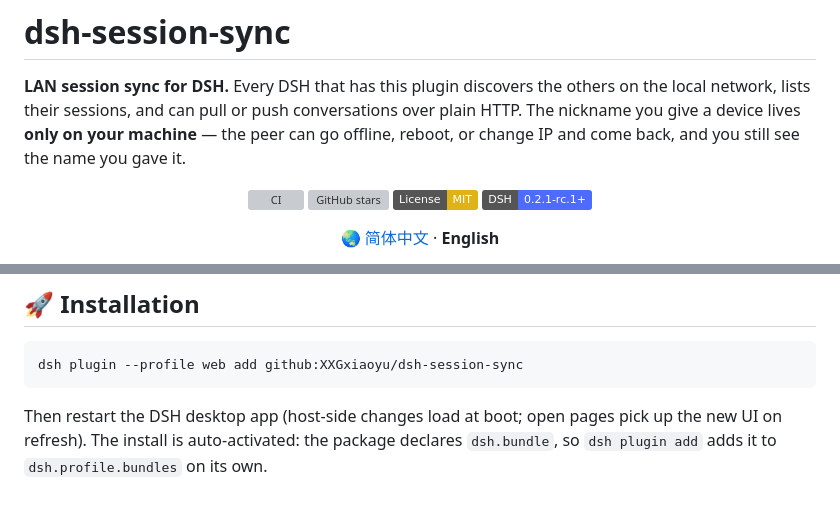
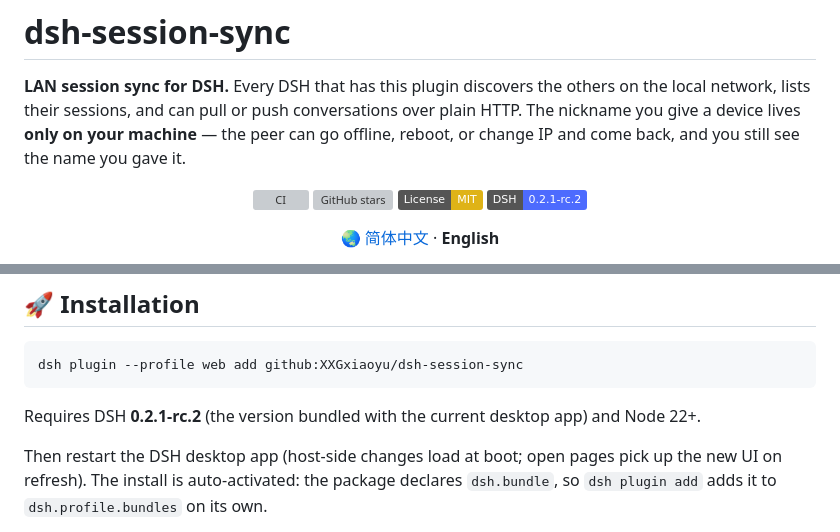
Before and after one commit to XXGxiaoyu/dsh-session-sync, a Markdown page: README.md, 2 parts joined by grey strips. GitHub-like rendering; badges without logos; blank space fills up the shorter version; grey boxes are pictures that could not be loaded.

Commit message:
docs: state the tested DSH version (0.2.1-rc.2)

````diff
--- a/README.md
+++ b/README.md
@@ -7,7 +7,7 @@
 [![CI](https://github.com/XXGxiaoyu/dsh-session-sync/actions/workflows/ci.yml/badge.svg)](https://github.com/XXGxiaoyu/dsh-session-sync/actions/workflows/ci.yml)
 [![GitHub stars](https://img.shields.io/github/stars/XXGxiaoyu/dsh-session-sync)](https://github.com/XXGxiaoyu/dsh-session-sync/stargazers)
 [![License: MIT](https://img.shields.io/badge/License-MIT-yellow.svg)](https://opensource.org/licenses/MIT)
-[![DSH](https://img.shields.io/badge/DSH-0.2.1--rc.1%2B-4d6bfe)](https://www.npmjs.com/package/@deepseek-ai/dsh)
+[![DSH](https://img.shields.io/badge/DSH-0.2.1--rc.2-4d6bfe)](https://www.npmjs.com/package/@deepseek-ai/dsh)
 
 🌏 [简体中文](./README_ZH.md) · **English**
 
@@ -28,6 +28,8 @@
 ```sh
 dsh plugin --profile web add github:XXGxiaoyu/dsh-session-sync
 ```
+
+Requires DSH **0.2.1-rc.2** (the version bundled with the current desktop app) and Node 22+.
 
 Then restart the DSH desktop app (host-side changes load at boot; open pages pick up the new UI on refresh). The install is auto-activated: the package declares `dsh.bundle`, so `dsh plugin add` adds it to `dsh.profile.bundles` on its own.
 
````
Also changed, not shown: README_ZH.md (+3 -1 lines).
